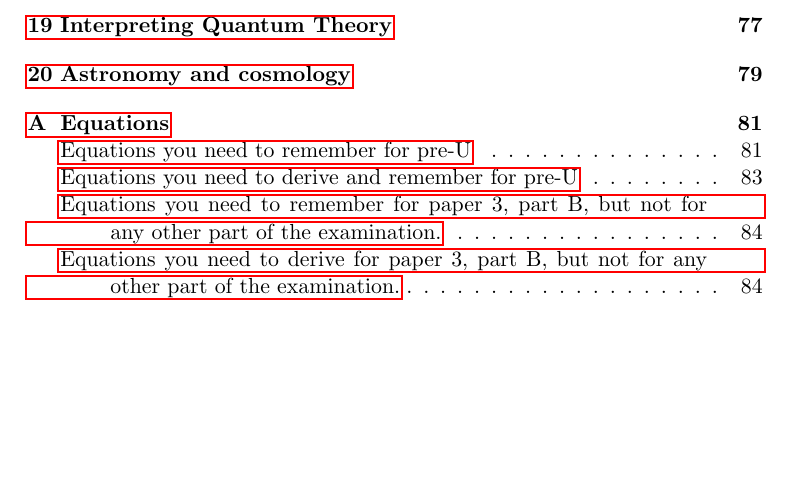
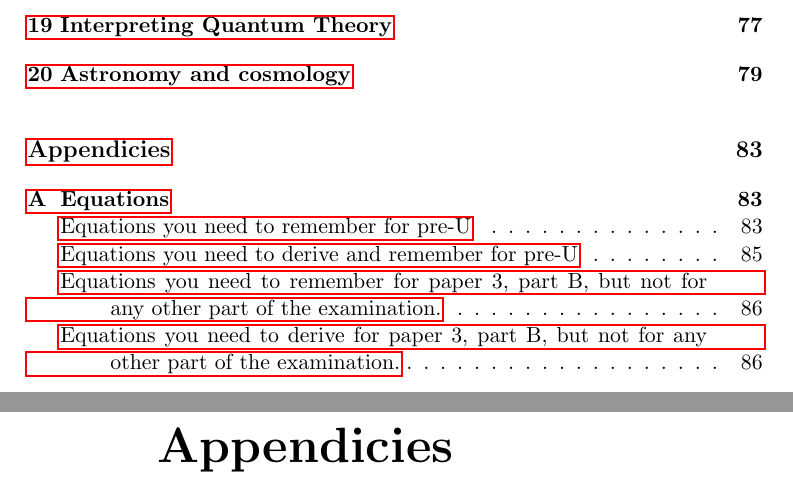
Before and after one commit to mrpsharp/physics-PreU, a LaTeX thesis (main.tex): part of page 4 of 90 before the commit and two parts of pages 4 and 87 of 92 after it, the two joined at a grey line, cut so that both start at the same text, the shorter picture padded with empty space. Compiled offline with pdfLaTeX.

Commit message:
added appendix

```diff
--- a/main.tex
+++ b/main.tex
@@ -3,6 +3,7 @@
 \usepackage{graphicx}
 \usepackage{titlesec}
 \usepackage{tikz}
+\usepackage[european,siunitx]{circuitikz}
 \usepackage[]{amsmath}
 \usepackage{wrapfig}
 \usepackage{needspace}
@@ -13,7 +14,8 @@
 \usepackage{hyperref}
 
 % Section title formatting
-\titleformat{\chapter}[hang]{\normalfont\Huge\bfseries}{\thechapter\ }{1ex}{}
+% \titleformat{\chapter}[hang]{\normalfont\Large\bfseries}{\thechapter\ }{1ex}{}
+\chapterstyle{section}
 
 % Title page formatting
 \pretitle{\begin{center}\Huge\bfseries}
```
Also changed, not shown: main.tex (2 more changed lines).
